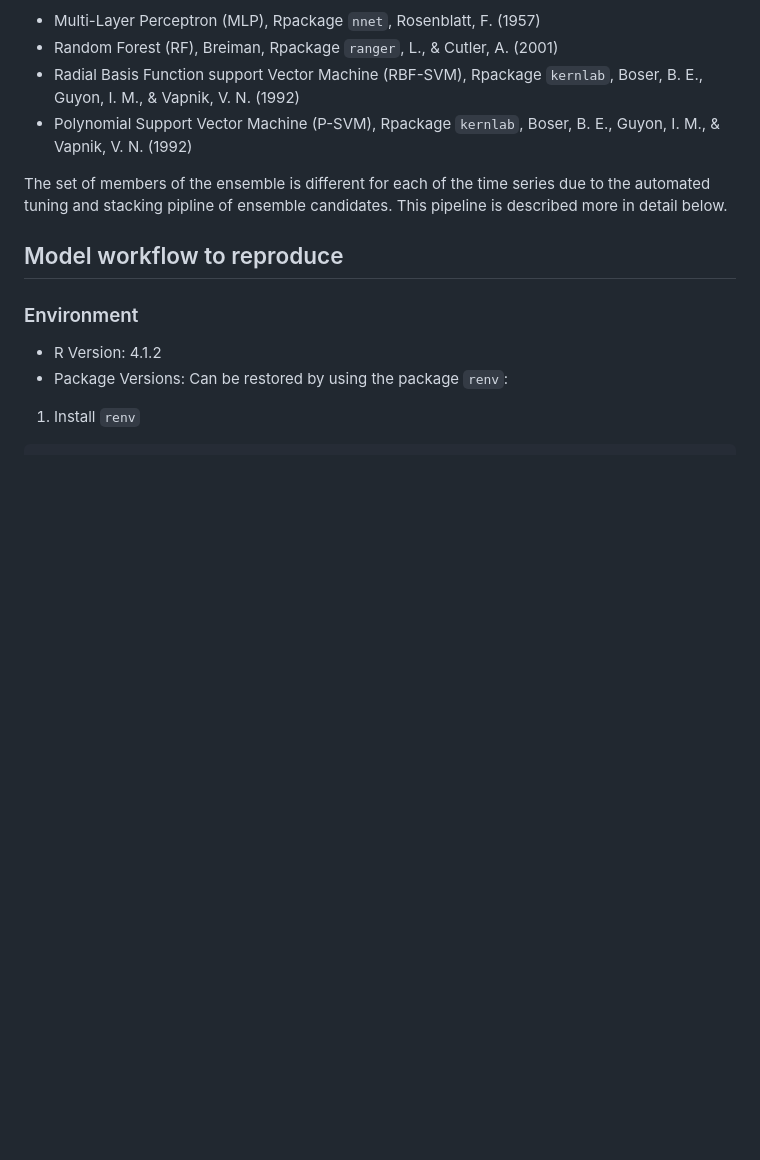
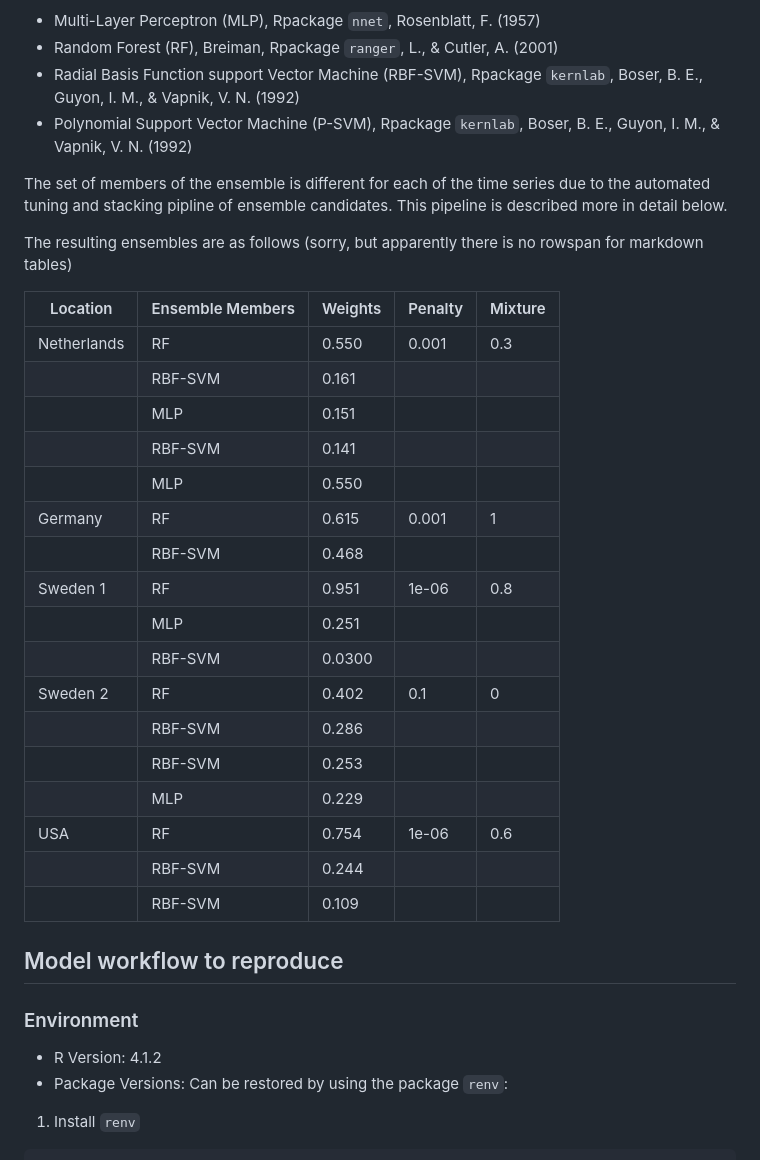
Before and after one commit to gwmodeling/challenge, a Markdown page: submissions/team_MxNl/readme.md, the part around one of its changes. GitHub-like rendering; blank space fills up the shorter version.

```diff
--- a/submissions/team_MxNl/readme.md
+++ b/submissions/team_MxNl/readme.md
@@ -23,6 +23,29 @@ I used an ensemble of different shallow, non-sequential learners
 
 The set of members of the ensemble is different for each of the time series due to the automated tuning and stacking pipline of ensemble candidates. This pipeline is described more in detail below.
 
+The resulting ensembles are as follows (sorry, but apparently there is no rowspan for markdown tables)
+
+| Location    | Ensemble Members | Weights | Penalty | Mixture
+|-------------|------------------------|----------------------|------------------|---------|
+| Netherlands | RF                | 0.550   | 0.001         | 0.3  |
+|  | RBF-SVM                | 0.161   |        |   |
+|  | MLP                | 0.151   |         |   |
+|  | RBF-SVM                | 0.141   |        |   |
+|  | MLP                | 0.550   |          |   |
+| Germany | RF                | 0.615   | 0.001         | 1  |
+| | RBF-SVM                | 0.468   |         |   |
+| Sweden 1 | RF                | 0.951   | 1e-06         | 0.8  |
+|  |     MLP            | 0.251   |       |   |
+|  |     RBF-SVM            | 0.0300   |         |   |
+| Sweden 2 | RF                | 0.402   | 0.1         | 0  |
+|  |     RBF-SVM            | 0.286   |         |   |
+|  |     RBF-SVM            | 0.253   |         |   |
+|  |     MLP            | 0.229   |       |   |
+| USA | RF                | 0.754   | 1e-06         | 0.6  |
+|  |     RBF-SVM            | 0.244   |         |   |
+|  |     RBF-SVM            | 0.109   |         |   |
+
+
 ## Model workflow to reproduce
 
 ### Environment
```
Also changed, not shown: other parts of submissions/team_MxNl/readme.md (+5 -5 lines).
